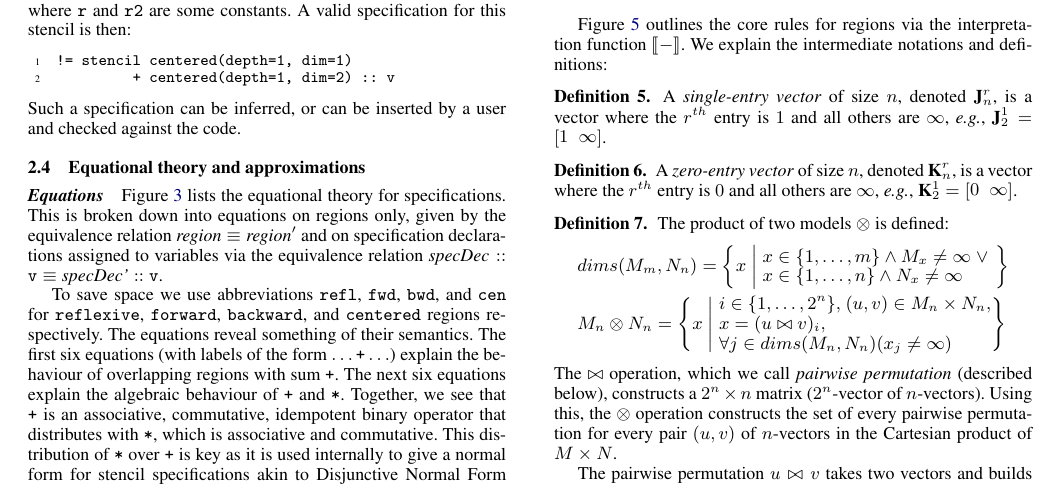
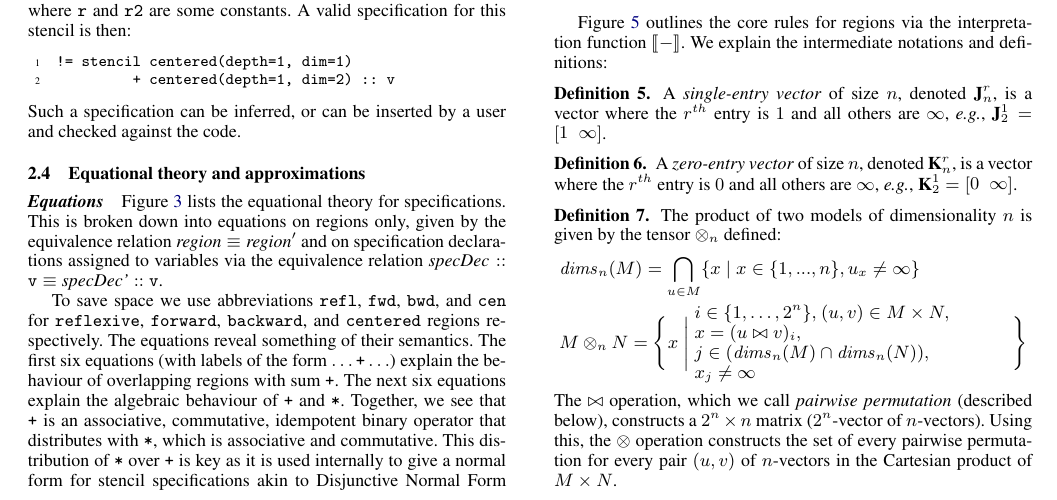
Before and after one commit to camfort/array-analyse, a LaTeX paper (paper.tex): part of page 4 of 11, cut so that both start at the same text. Compiled offline with pdfLaTeX; a missing font is replaced by an installed copy or a similar font; a LaTeX package or settings file that is missing is left out.

Commit message:
fixed the definition of effective dimensions

```diff
--- a/paper.tex
+++ b/paper.tex
@@ -847,21 +849,20 @@ $\zeroEntry{r}{n}$, is a vector where the $r^{th}$ entry is $0$ and all others
 are $\infty$, \eg{}, $\zeroEntry{1}{2} = \vtwoh{0}{\infty}$.
 \end{definition}
 
-\begin{definition}The product of two models $\otimes$ is defined:
-%%
+\begin{definition}The product of two models of dimensionality
+$n$ is given by the tensor $\otimes_n$ defined:
+%%
+\newcommand{\effdims}[2]{\mathit{dims}_{#2}(#1)}
 \begin{alignat*}{2}
-& dims(M_m,N_n) =
-  \bigg\{ x \; \bigg| \;
-    \parbox{4.1cm}{
-      $x \in \{1, \ldots, m\} \wedge M_x \neq \infty \; \vee \;$ \\
-      $x \in \{1, \ldots, n\} \wedge N_x \neq \infty$
-                  } \bigg\} \\
-& M_n \otimes N_n =
+& \effdims{M}{n} =
+\bigcap_{u \in M} \{x \mid x \in \{1,...,n\}, u_x \neq \infty\} \\
+& M \otimes_n N =
   \Bigg\{x \; \Bigg| \;
-    \parbox{4.8cm}{$i \in \{1, \ldots, 2^n\},$
-                   $(u, v) \in M_n \times N_n,$ \\
+    \parbox{5.6cm}{$i \in \{1, \ldots, 2^n\},$
+                   $(u, v) \in M \times N,$ \\
                    $x = (u \bowtie v)_i,$ \\
-                   $\forall j \in dims(M_n,N_n) (x_j \neq \infty) $
+                   $j \in (\effdims{M}{n} \cap \effdims{N}{n}),$ \\
+                   $x_j \neq \infty$
                   } \Bigg\}
 \end{alignat*}
 The $\bowtie$ operation, which we call \emph{pairwise permutation}
```
Also changed, not shown: paper.tex (2 more changed lines).
